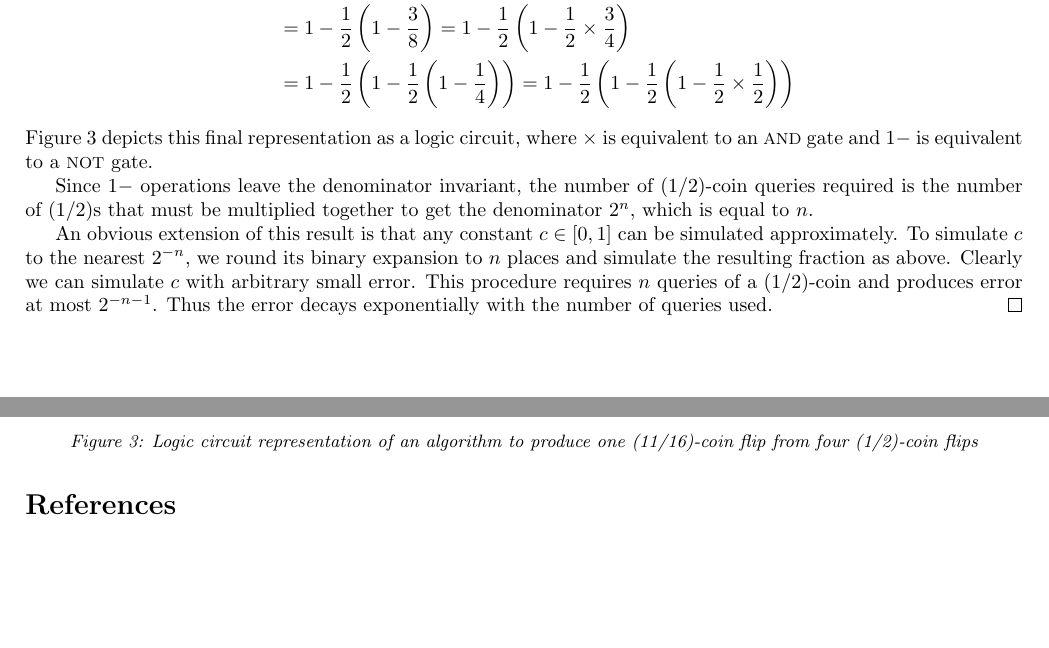
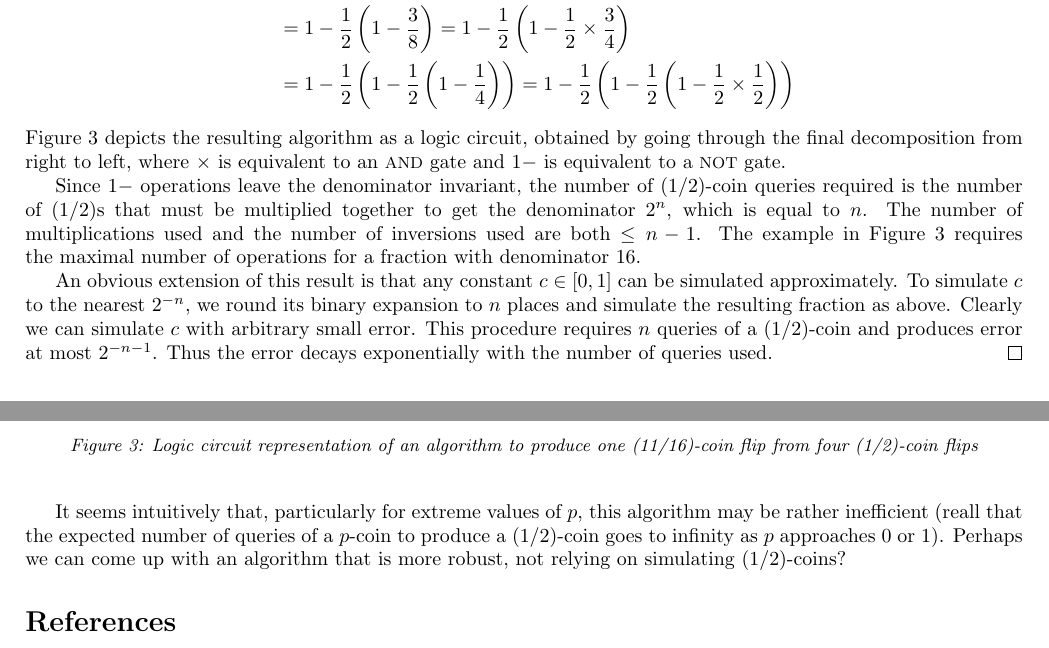
Before and after one commit to suziebrown/miniproject2, a LaTeX document (latex/qbf_notes.tex): two parts of pages 3 and 4 of 4, joined at a grey line, cut so that both start at the same text, the shorter picture padded with empty space. Compiled offline with pdfLaTeX.

Commit message:
A few more bits of writing

```diff
--- a/latex/qbf_notes.tex
+++ b/latex/qbf_notes.tex
@@ -148,7 +150,7 @@ Then the representation after each step is as follows:
 &= 1 - \frac{1}{2} \left(1 - \frac{1}{2}\left(1-\frac{1}{4}\right)\right)
 = 1 - \frac{1}{2} \left(1 - \frac{1}{2}\left(1-\frac{1}{2} \times \frac{1}{2}\right)\right)
 \end{align*}
-Figure \ref{fig:const_circuit} depicts this final representation as a logic circuit, where $\times$ is equivalent to an {\footnotesize AND} gate and $1-$ is equivalent to a {\footnotesize NOT} gate.
+Figure \ref{fig:const_circuit} depicts the resulting algorithm as a logic circuit, obtained by going through the final decomposition from right to left, where $\times$ is equivalent to an {\footnotesize AND} gate and $1-$ is equivalent to a {\footnotesize NOT} gate.
 
 \begin{figure}
 \centering
@@ -182,12 +184,16 @@ Figure \ref{fig:const_circuit} depicts this final representation as a logic circ
 \end{tikzpicture}
 \caption{Logic circuit representation of an algorithm to produce one (11/16)-coin flip from four (1/2)-coin flips}\label{fig:const_circuit}
 \end{figure}
+% Note: the circuit will always have this type of tree structure (all junctions on one side of the root) - perhaps faster (in terms of operations, as they still require same number of 1/2-coin queries) algorithms with different structure could be found in some cases (e.g. if numerator is not prime?).
 
 Since $1-$ operations leave the denominator invariant, the number of (1/2)-coin queries required is the number of (1/2)s that must be multiplied together to get the denominator $2^n$, which is equal to $n$.
+The number of multiplications used and the number of inversions used are both $\leq n-1$. The example in Figure \ref{fig:const_circuit} requires the maximal number of operations for a fraction with denominator 16.
 
 An obvious extension of this result is that any constant $c \in [0,1]$ can be simulated approximately. To simulate $c$ to the nearest $2^{-n}$, we round its binary expansion to $n$ places and simulate the resulting fraction as above. Clearly we can simulate $c$ with arbitrary small error. This procedure requires $n$ queries of a (1/2)-coin and produces error at most $2^{-n-1}$. Thus the error decays exponentially with the number of queries used.
 \end{proof}
 
+It seems intuitively that, particularly for extreme values of $p$, this algorithm may be rather inefficient (reall that the expected number of queries of a $p$-coin to produce a (1/2)-coin goes to infinity as $p$ approaches 0 or 1). Perhaps we can come up with an algorithm that is more robust, not relying on simulating (1/2)-coins?
+
 
 \bibliography{qbf.bib}
 \end{document}
```
Also changed, not shown: latex/qbf_notes.pdf, latex/qbf_notes.tex (6 more changed lines), 3 other files.
